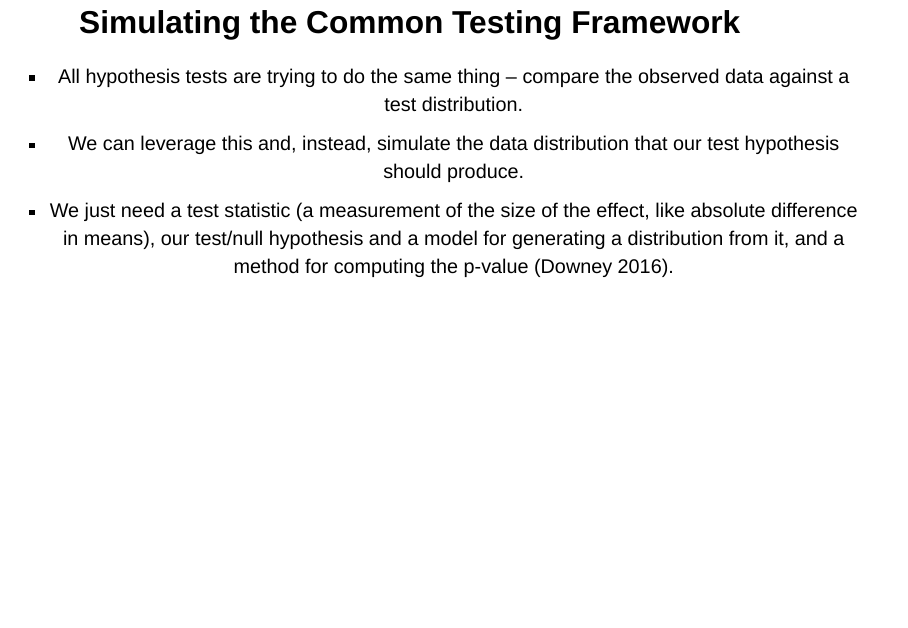
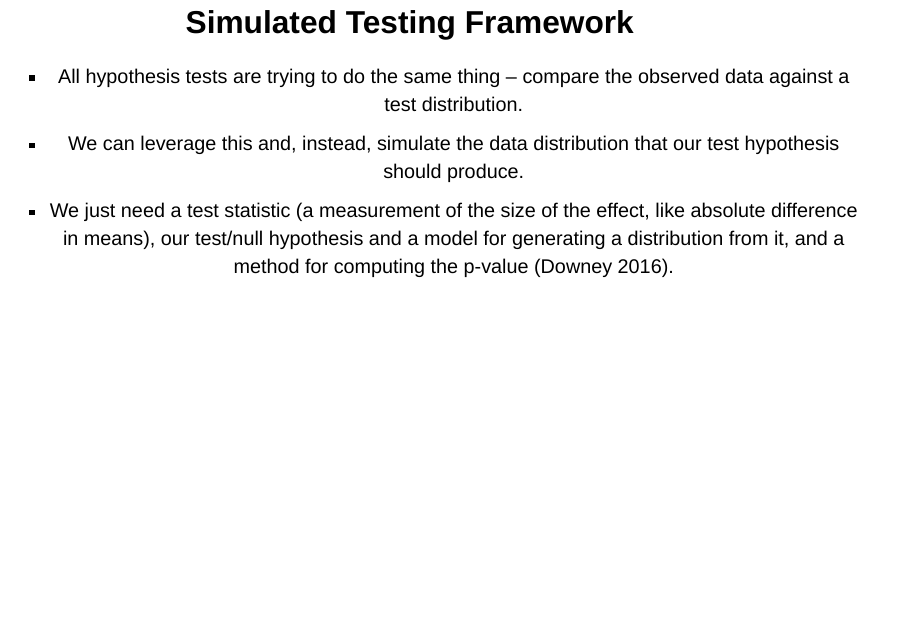
Before and after one commit to NHS-South-Central-and-West/simulation-based-tests, a Quarto document (index.qmd): page 10 of 15. Rendered offline with R 4.5, knitr and Pandoc in place of Quarto, with nearby package versions; drawn as Slidy slides in place of the format the file asks for; some code elsewhere in the file could not run offline.

Commit message:
Tidy up slides

```diff
--- a/index.qmd
+++ b/index.qmd
@@ -91,7 +91,7 @@ t_test(
 
 ![](/man/figures/simulation_tests.png)
 
-## Simulating the Common Testing Framework {.center}
+## Simulated Testing Framework {.center}
 
 - All hypothesis tests are trying to do the same thing -- compare the observed data against a test distribution.
 - We can leverage this and, instead, simulate the data distribution that our test hypothesis should produce.
```
